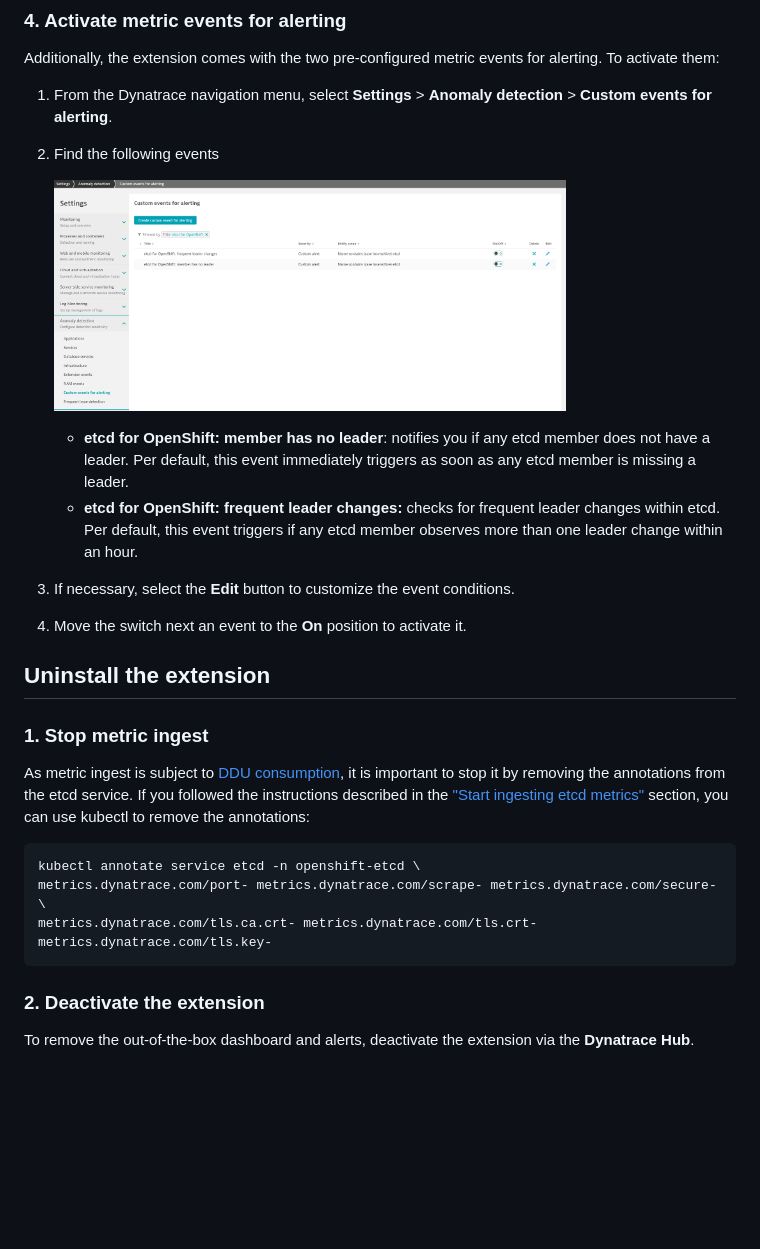
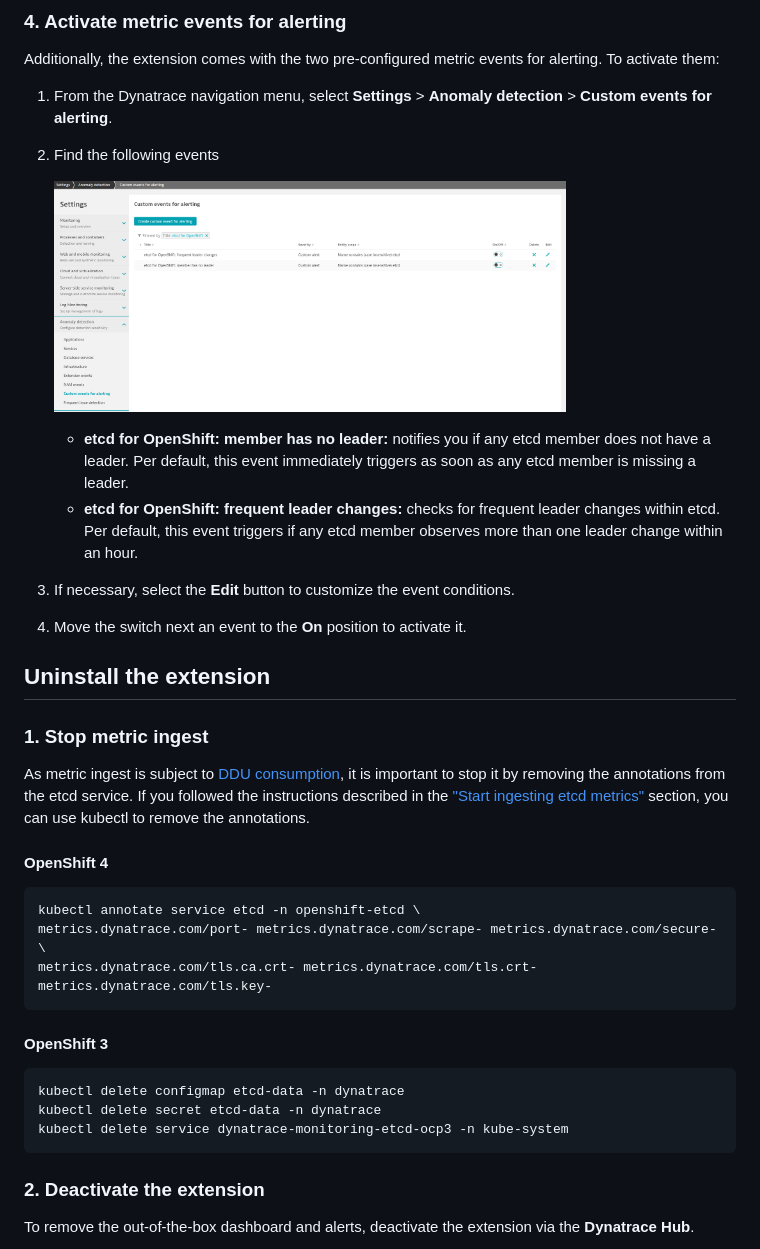
Before and after one commit to dynatrace-extensions/etcd-for-k8s-control-plane, a Markdown page: README.md, the part around one of its changes. GitHub-like rendering; blank space fills up the shorter version.

````diff
--- a/README.md
+++ b/README.md
@@ -53,17 +56,24 @@ Additionally, the extension comes with the two pre-configured metric events for
 
 
-   * **etcd for OpenShift: member has no leader**:  notifies you if any etcd member does not have a leader. Per default, this event immediately triggers as soon as any etcd member is missing a leader.
+   * **etcd for OpenShift: member has no leader:**  notifies you if any etcd member does not have a leader. Per default, this event immediately triggers as soon as any etcd member is missing a leader.
    * **etcd for OpenShift: frequent leader changes:**  checks for frequent leader changes within etcd. Per default, this event triggers if any etcd member observes more than one leader change within an hour.
 3. If necessary, select the **Edit** button to customize the event conditions.
 4. Move the switch next an event to the **On** position to activate it.
 
 ## Uninstall the extension
 ### 1. Stop metric ingest
-As metric ingest is subject to [DDU consumption](https://www.dynatrace.com/support/help/shortlink/monitor-prometheus-metrics#monitoring-consumption), it is important to stop it by removing the annotations from the etcd service. If you followed the instructions described in the ["Start ingesting etcd metrics"](#ingestmetrics) section, you can use kubectl to remove the annotations:
+As metric ingest is subject to [DDU consumption](https://www.dynatrace.com/support/help/shortlink/monitor-prometheus-metrics#monitoring-consumption), it is important to stop it by removing the annotations from the etcd service. If you followed the instructions described in the ["Start ingesting etcd metrics"](#ingestmetrics) section, you can use kubectl to remove the annotations.
+#### OpenShift 4
 ```
 kubectl annotate service etcd -n openshift-etcd \
 metrics.dynatrace.com/port- metrics.dynatrace.com/scrape- metrics.dynatrace.com/secure- \
 metrics.dynatrace.com/tls.ca.crt- metrics.dynatrace.com/tls.crt- metrics.dynatrace.com/tls.key-
 ```
+#### OpenShift 3
+```
+kubectl delete configmap etcd-data -n dynatrace
+kubectl delete secret etcd-data -n dynatrace
+kubectl delete service dynatrace-monitoring-etcd-ocp3 -n kube-system
+```
 ### 2. Deactivate the extension
 To remove the out-of-the-box dashboard and alerts, deactivate the extension via the **Dynatrace Hub**.
````
Also changed, not shown: other parts of README.md (+11 -8 lines), docs/screenshots/etcd_for_openshift_dashboard_01.png, 7 other files.
